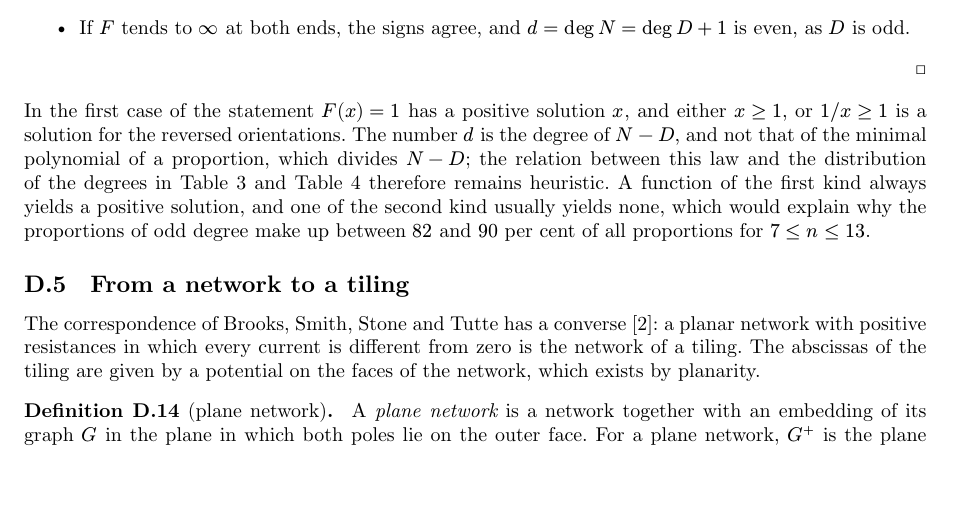
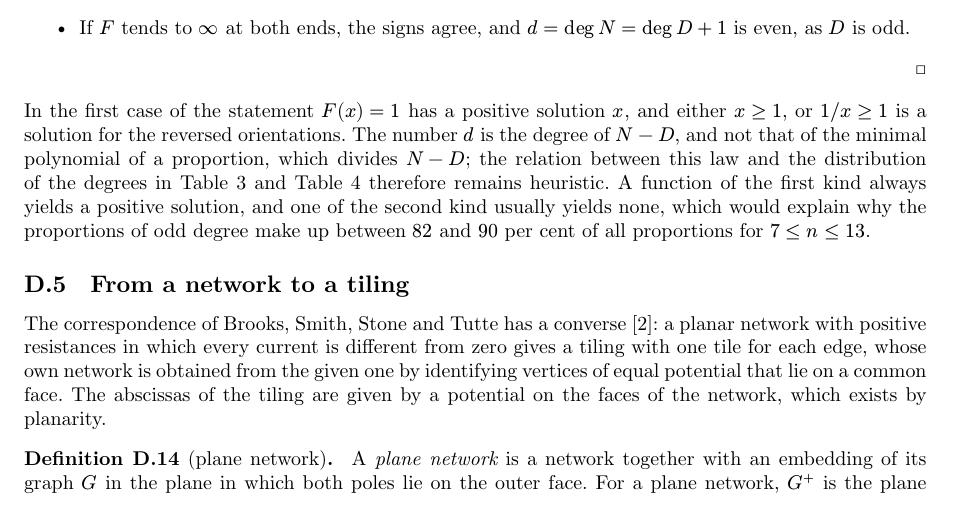
Before and after one commit to sg495/rectiling, a Typst document (paper/main.typ): part of page 53 of 66, cut so that both start at the same text, the shorter picture padded with empty space. Compiled offline with Typst 0.15.

Commit message:
State the converse of the correspondence between tilings and networks as the original paper has it.
A network with no vanishing current gives a tiling with one tile for each edge, and the network of that tiling may identify vertices of equal potential on a common face.

Co-Authored-By: Claude Fable 5.2 <noreply@anthropic.com>

```diff
--- a/paper/main.typ
+++ b/paper/main.typ
@@ -2277,7 +2277,7 @@ A function of the first kind always yields a positive solution, and one of the s
 
 == From a network to a tiling <sec:converse>
 
-The correspondence of Brooks, Smith, Stone and Tutte has a converse @bsst1940: a planar network with positive resistances in which every current is different from zero is the network of a tiling.
+The correspondence of Brooks, Smith, Stone and Tutte has a converse @bsst1940: a planar network with positive resistances in which every current is different from zero gives a tiling with one tile for each edge, whose own network is obtained from the given one by identifying vertices of equal potential that lie on a common face.
 The abscissas of the tiling are given by a potential on the faces of the network, which exists by planarity.
 
 #definition(name: [plane network])[
```
